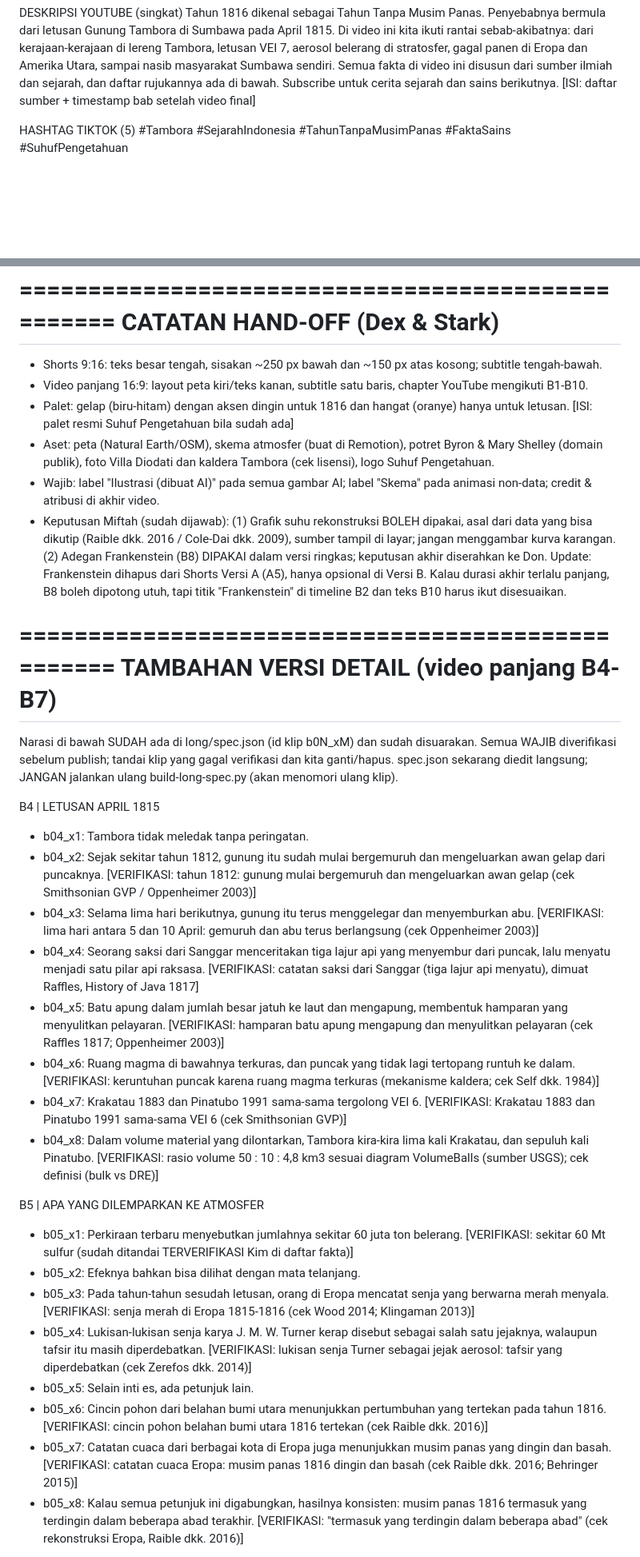
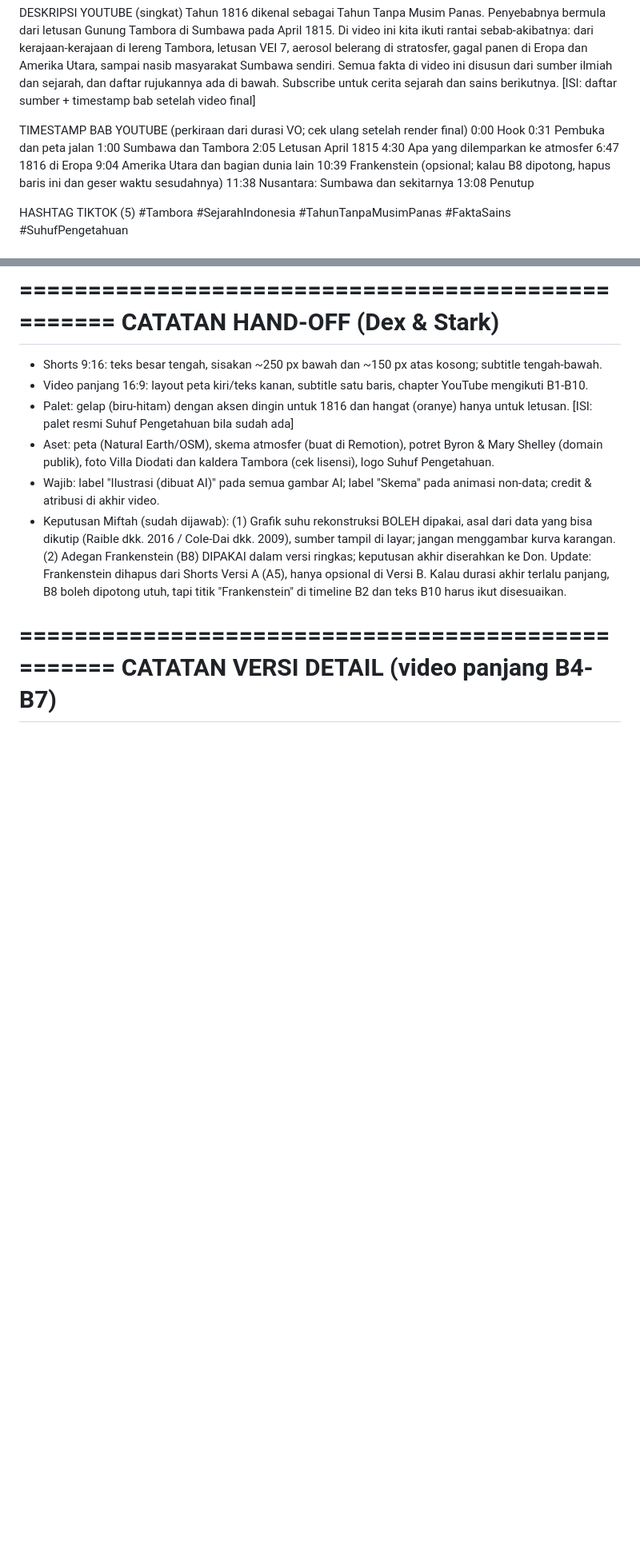
Before and after one commit to Mifta24/My-video, a Markdown page: src/suhuf-tambora/Suhuf-Pengetahuan-01-Tahun-Tanpa-Musim-Panas-script.md, 2 parts joined by grey strips. Shown at 80% size. Drawn GitHub-style; blank space fills up the shorter version.

```diff
--- a/src/suhuf-tambora/Suhuf-Pengetahuan-01-Tahun-Tanpa-Musim-Panas-script.md
+++ b/src/suhuf-tambora/Suhuf-Pengetahuan-01-Tahun-Tanpa-Musim-Panas-script.md
@@ -185,6 +197,18 @@ PAKET PUBLIKASI
 
 DESKRIPSI YOUTUBE (singkat)
 Tahun 1816 dikenal sebagai Tahun Tanpa Musim Panas. Penyebabnya bermula dari letusan Gunung Tambora di Sumbawa pada April 1815. Di video ini kita ikuti rantai sebab-akibatnya: dari kerajaan-kerajaan di lereng Tambora, letusan VEI 7, aerosol belerang di stratosfer, gagal panen di Eropa dan Amerika Utara, sampai nasib masyarakat Sumbawa sendiri. Semua fakta di video ini disusun dari sumber ilmiah dan sejarah, dan daftar rujukannya ada di bawah. Subscribe untuk cerita sejarah dan sains berikutnya. [ISI: daftar sumber + timestamp bab setelah video final]
+
+TIMESTAMP BAB YOUTUBE (perkiraan dari durasi VO; cek ulang setelah render final)
+0:00 Hook
+0:31 Pembuka dan peta jalan
+1:00 Sumbawa dan Tambora
+2:05 Letusan April 1815
+4:30 Apa yang dilemparkan ke atmosfer
+6:47 1816 di Eropa
+9:04 Amerika Utara dan bagian dunia lain
+10:39 Frankenstein (opsional; kalau B8 dipotong, hapus baris ini dan geser waktu sesudahnya)
+11:38 Nusantara: Sumbawa dan sekitarnya
+13:08 Penutup
 
 HASHTAG TIKTOK (5)
 #Tambora #SejarahIndonesia #TahunTanpaMusimPanas #FaktaSains #SuhufPengetahuan
@@ -244,28 +268,5 @@ CATATAN HAND-OFF (Dex & Stark)
 - Keputusan Miftah (sudah dijawab): (1) Grafik suhu rekonstruksi BOLEH dipakai, asal dari data yang bisa dikutip (Raible dkk. 2016 / Cole-Dai dkk. 2009), sumber tampil di layar; jangan menggambar kurva karangan. (2) Adegan Frankenstein (B8) DIPAKAI dalam versi ringkas; keputusan akhir diserahkan ke Don. Update: Frankenstein dihapus dari Shorts Versi A (A5), hanya opsional di Versi B. Kalau durasi akhir terlalu panjang, B8 boleh dipotong utuh, tapi titik "Frankenstein" di timeline B2 dan teks B10 harus ikut disesuaikan.
 
 ==================================================
-TAMBAHAN VERSI DETAIL (video panjang B4-B7)
+CATATAN VERSI DETAIL (video panjang B4-B7)
 ==================================================
-Narasi di bawah SUDAH ada di long/spec.json (id klip b0N_xM) dan sudah disuarakan. Semua WAJIB diverifikasi sebelum publish;
-tandai klip yang gagal verifikasi dan kita ganti/hapus. spec.json sekarang diedit langsung; JANGAN jalankan ulang build-long-spec.py (akan menomori ulang klip).
-
-B4 | LETUSAN APRIL 1815
-- b04_x1: Tambora tidak meledak tanpa peringatan.
-- b04_x2: Sejak sekitar tahun 1812, gunung itu sudah mulai bergemuruh dan mengeluarkan awan gelap dari puncaknya. [VERIFIKASI: tahun 1812: gunung mulai bergemuruh dan mengeluarkan awan gelap (cek Smithsonian GVP / Oppenheimer 2003)]
-- b04_x3: Selama lima hari berikutnya, gunung itu terus menggelegar dan menyemburkan abu. [VERIFIKASI: lima hari antara 5 dan 10 April: gemuruh dan abu terus berlangsung (cek Oppenheimer 2003)]
-- b04_x4: Seorang saksi dari Sanggar menceritakan tiga lajur api yang menyembur dari puncak, lalu menyatu menjadi satu pilar api raksasa. [VERIFIKASI: catatan saksi dari Sanggar (tiga lajur api menyatu), dimuat Raffles, History of Java 1817]
-- b04_x5: Batu apung dalam jumlah besar jatuh ke laut dan mengapung, membentuk hamparan yang menyulitkan pelayaran. [VERIFIKASI: hamparan batu apung mengapung dan menyulitkan pelayaran (cek Raffles 1817; Oppenheimer 2003)]
-- b04_x6: Ruang magma di bawahnya terkuras, dan puncak yang tidak lagi tertopang runtuh ke dalam. [VERIFIKASI: keruntuhan puncak karena ruang magma terkuras (mekanisme kaldera; cek Self dkk. 1984)]
-- b04_x7: Krakatau 1883 dan Pinatubo 1991 sama-sama tergolong VEI 6. [VERIFIKASI: Krakatau 1883 dan Pinatubo 1991 sama-sama VEI 6 (cek Smithsonian GVP)]
-- b04_x8: Dalam volume material yang dilontarkan, Tambora kira-kira lima kali Krakatau, dan sepuluh kali Pinatubo. [VERIFIKASI: rasio volume 50 : 10 : 4,8 km3 sesuai diagram VolumeBalls (sumber USGS); cek definisi (bulk vs DRE)]
-
-B5 | APA YANG DILEMPARKAN KE ATMOSFER
-- b05_x1: Perkiraan terbaru menyebutkan jumlahnya sekitar 60 juta ton belerang. [VERIFIKASI: sekitar 60 Mt sulfur (sudah ditandai TERVERIFIKASI Kim di daftar fakta)]
-- b05_x2: Efeknya bahkan bisa dilihat dengan mata telanjang.
-- b05_x3: Pada tahun-tahun sesudah letusan, orang di Eropa mencatat senja yang berwarna merah menyala. [VERIFIKASI: senja merah di Eropa 1815-1816 (cek Wood 2014; Klingaman 2013)]
-- b05_x4: Lukisan-lukisan senja karya J. M. W. Turner kerap disebut sebagai salah satu jejaknya, walaupun tafsir itu masih diperdebatkan. [VERIFIKASI: lukisan senja Turner sebagai jejak aerosol: tafsir yang diperdebatkan (cek Zerefos dkk. 2014)]
-- b05_x5: Selain inti es, ada petunjuk lain.
-- b05_x6: Cincin pohon dari belahan bumi utara menunjukkan pertumbuhan yang tertekan pada tahun 1816. [VERIFIKASI: cincin pohon belahan bumi utara 1816 tertekan (cek Raible dkk. 2016)]
-- b05_x7: Catatan cuaca dari berbagai kota di Eropa juga menunjukkan musim panas yang dingin dan basah. [VERIFIKASI: catatan cuaca Eropa: musim panas 1816 dingin dan basah (cek Raible dkk. 2016; Behringer 2015)]
-- b05_x8: Kalau semua petunjuk ini digabungkan, hasilnya konsisten: musim panas 1816 termasuk yang terdingin dalam beberapa abad terakhir. [VERIFIKASI: "termasuk yang terdingin dalam beberapa abad" (cek rekonstruksi Eropa, Raible dkk. 2016)]
-
```
Also changed, not shown: other parts of src/suhuf-tambora/Suhuf-Pengetahuan-01-Tahun-Tanpa-Musim-Panas-script.md (+79 -84 lines).
